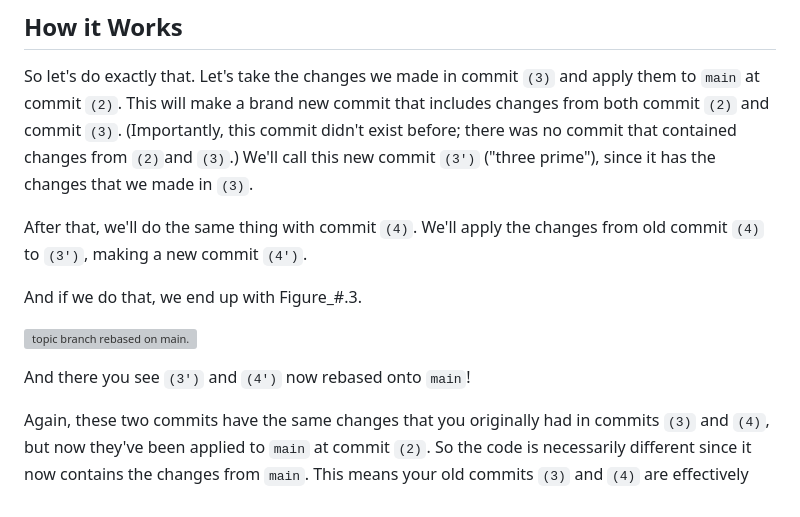
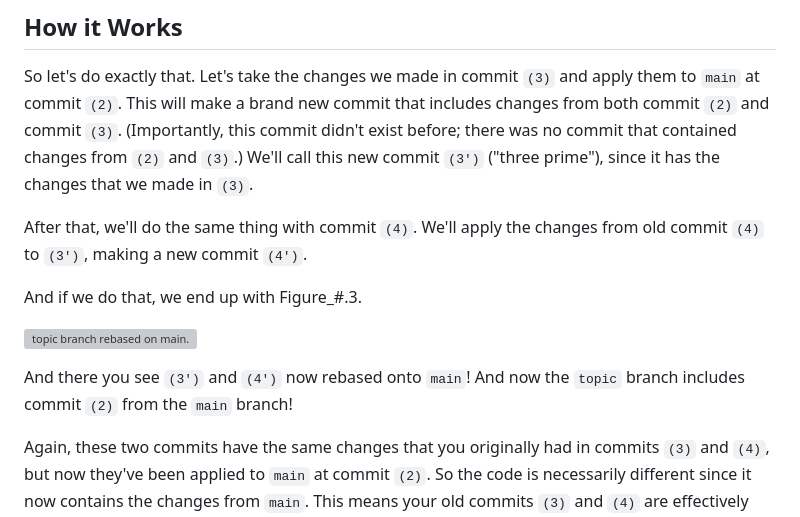
Before and after one commit to beejjorgensen/bggit, a Markdown page: src/bggit_part_110_rebase.md, the part around the change printed below. Rendered like a GitHub page; grey boxes are pictures that could not be loaded.

```diff
--- a/src/bggit_part_110_rebase.md
+++ b/src/bggit_part_110_rebase.md
@@ -80,7 +80,7 @@ So let's do exactly that. Let's take the changes we made in commit `(3)`
 and apply them to `main` at commit `(2)`. This will make a brand new
 commit that includes changes from both commit `(2)` and commit `(3)`.
 (Importantly, this commit didn't exist before; there was no commit that
-contained changes from `(2)`and `(3)`.) We'll call this new commit
+contained changes from `(2)` and `(3)`.) We'll call this new commit
 `(3')` ("three prime"), since it has the changes that we made in `(3)`.
 
 After that, we'll do the same thing with commit `(4)`. We'll apply the
@@ -90,7 +90,8 @@ And if we do that, we end up with Figure_#.3.
 
 ![`topic` branch rebased on `main`.](img_110_030.pdf "topic branch rebased on main")
 
-And there you see `(3')` and `(4')` now rebased onto `main`!
+And there you see `(3')` and `(4')` now rebased onto `main`! And now the
+`topic` branch includes commit `(2)` from the `main` branch!
 
 Again, these two commits have the same changes that you originally had
 in commits `(3)` and `(4)`, but now they've been applied to `main` at
```
Also changed, not shown: other parts of src/bggit_part_110_rebase.md (+13 -5 lines).
